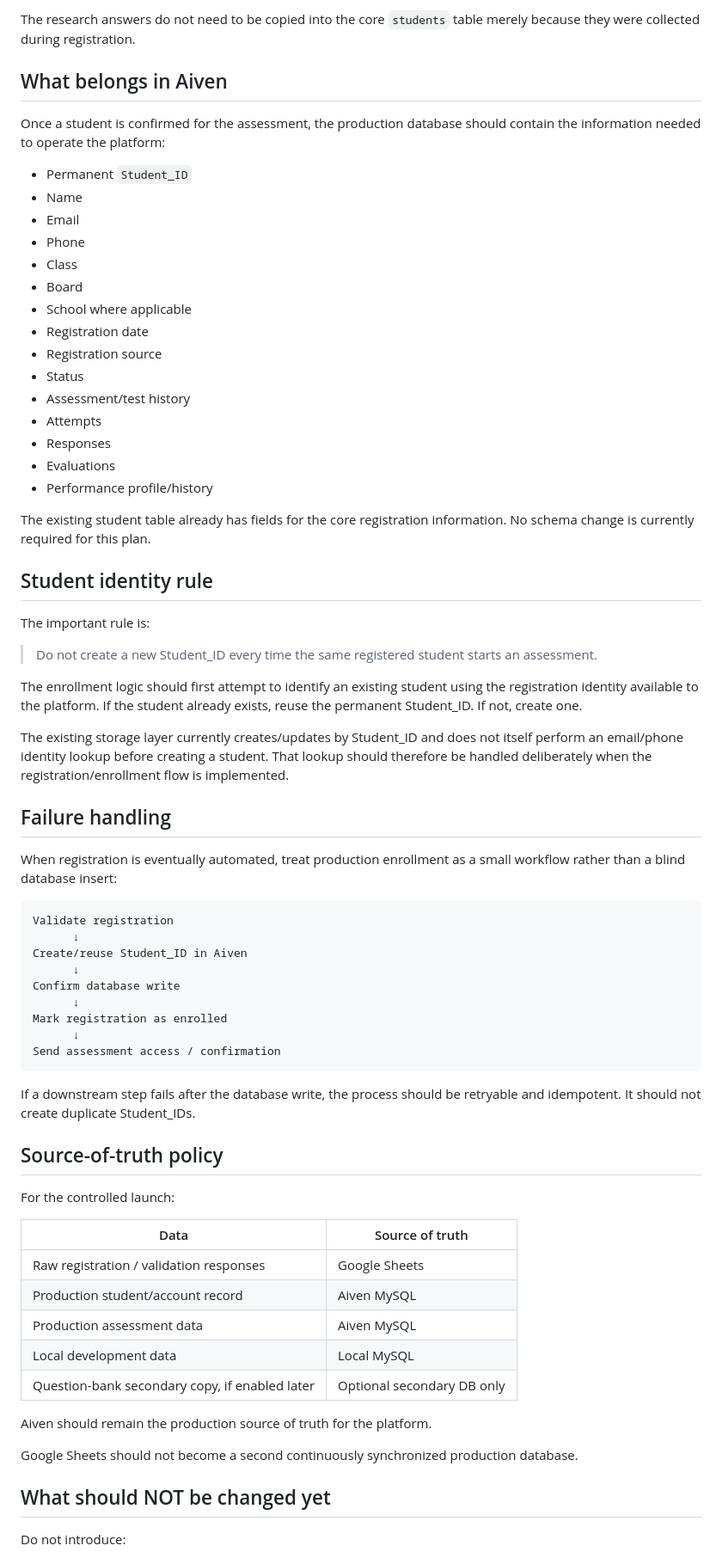
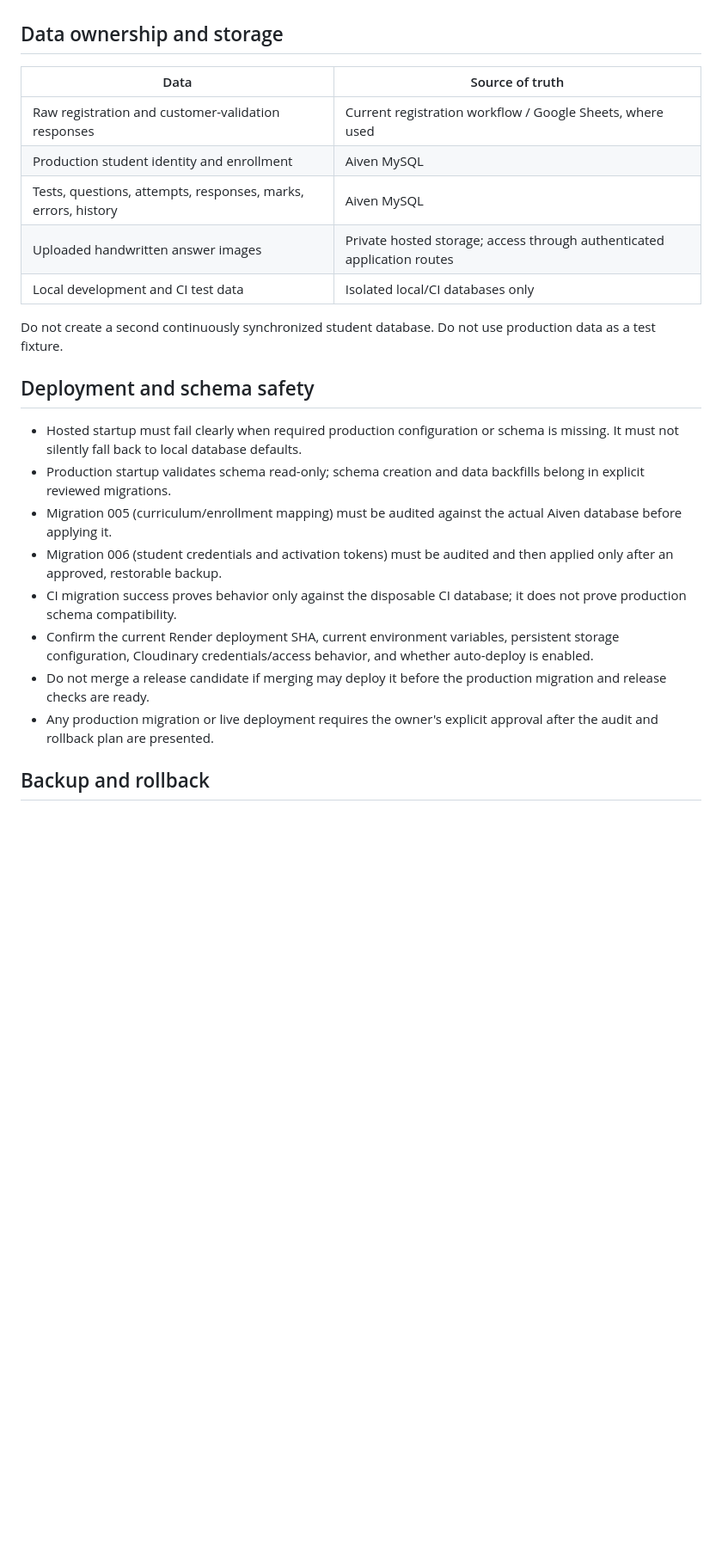
Before and after one commit to Megha-2-Paul/edtech-mathematics-assessment, a Markdown page: PRODUCTION_ARCHITECTURE.md, the part around one of its changes. Shown at 86% size. Drawn GitHub-style; blank space fills up the shorter version.

Commit message:
docs: align production architecture with hardened access flow

````diff
--- a/PRODUCTION_ARCHITECTURE.md
+++ b/PRODUCTION_ARCHITECTURE.md
@@ -131,72 +58,25 @@ Validation/research fields can include:
-The research answers do not need to be copied into the core `students` table merely because they were collected during registration.
-
-## What belongs in Aiven
-
-Once a student is confirmed for the assessment, the production database should contain the information needed to operate the platform:
-
-- Permanent `Student_ID`
-- Name
-- Email
-- Phone
-- Class
-- Board
-- School where applicable
-- Registration date
-- Registration source
-- Status
-- Assessment/test history
-- Attempts
-- Responses
-- Evaluations
-- Performance profile/history
-
-The existing student table already has fields for the core registration information. No schema change is currently required for this plan.
-
-## Student identity rule
-
-The important rule is:
-
-> Do not create a new Student_ID every time the same registered student starts an assessment.
-
-The enrollment logic should first attempt to identify an existing student using the registration identity available to the platform. If the student already exists, reuse the permanent Student_ID. If not, create one.
-
-The existing storage layer currently creates/updates by Student_ID and does not itself perform an email/phone identity lookup before creating a student. That lookup should therefore be handled deliberately when the registration/enrollment flow is implemented.
-
-## Failure handling
-
-When registration is eventually automated, treat production enrollment as a small workflow rather than a blind database insert:
-
-```text
-Validate registration
-      ↓
-Create/reuse Student_ID in Aiven
-      ↓
-Confirm database write
-      ↓
-Mark registration as enrolled
-      ↓
-Send assessment access / confirmation
-```
-
-If a downstream step fails after the database write, the process should be retryable and idempotent. It should not create duplicate Student_IDs.
-
-## Source-of-truth policy
-
-For the controlled launch:
+## Data ownership and storage
 
 | Data | Source of truth |
 |---|---|
-| Raw registration / validation responses | Google Sheets |
-| Production student/account record | Aiven MySQL |
-| Production assessment data | Aiven MySQL |
-| Local development data | Local MySQL |
-| Question-bank secondary copy, if enabled later | Optional secondary DB only |
+| Raw registration and customer-validation responses | Current registration workflow / Google Sheets, where used |
+| Production student identity and enrollment | Aiven MySQL |
+| Tests, questions, attempts, responses, marks, errors, history | Aiven MySQL |
+| Uploaded handwritten answer images | Private hosted storage; access through authenticated application routes |
+| Local development and CI test data | Isolated local/CI databases only |
 
-Aiven should remain the production source of truth for the platform.
+Do not create a second continuously synchronized student database. Do not use production data as a test fixture.
 
-Google Sheets should not become a second continuously synchronized production database.
+## Deployment and schema safety
 
-## What should NOT be changed yet
+- Hosted startup must fail clearly when required production configuration or schema is missing. It must not silently fall back to local database defaults.
+- Production startup validates schema read-only; schema creation and data backfills belong in explicit reviewed migrations.
+- Migration 005 (curriculum/enrollment mapping) must be audited against the actual Aiven database before applying it.
+- Migration 006 (student credentials and activation tokens) must be audited and then applied only after an approved, restorable backup.
+- CI migration success proves behavior only against the disposable CI database; it does not prove production schema compatibility.
+- Confirm the current Render deployment SHA, current environment variables, persistent storage configuration, Cloudinary credentials/access behavior, and whether auto-deploy is enabled.
+- Do not merge a release candidate if merging may deploy it before the production migration and release checks are ready.
+- Any production migration or live deployment requires the owner's explicit approval after the audit and rollback plan are presented.
 
-Do not introduce:
+## Backup and rollback
 
````
Also changed, not shown: other parts of PRODUCTION_ARCHITECTURE.md (+68 -135 lines).
